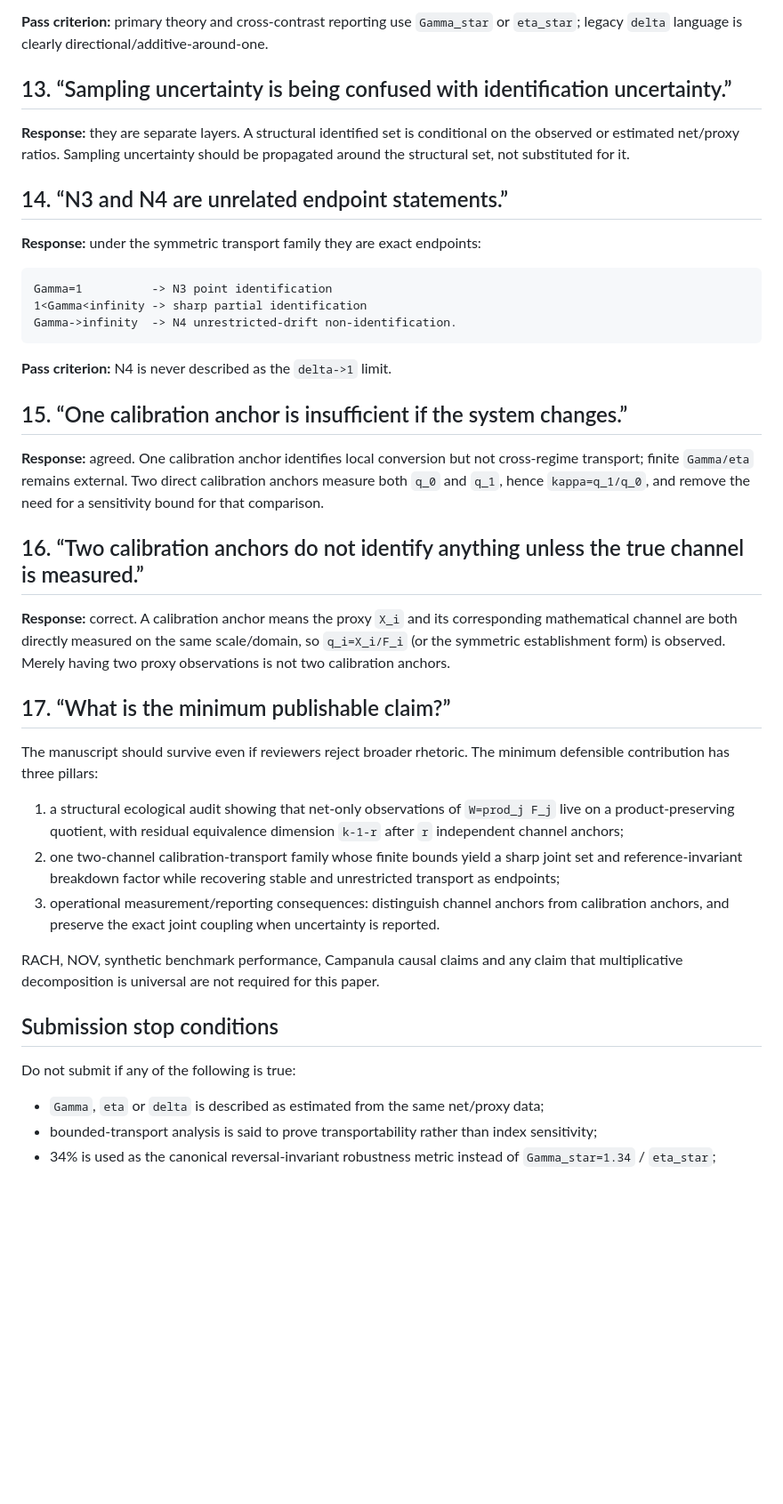
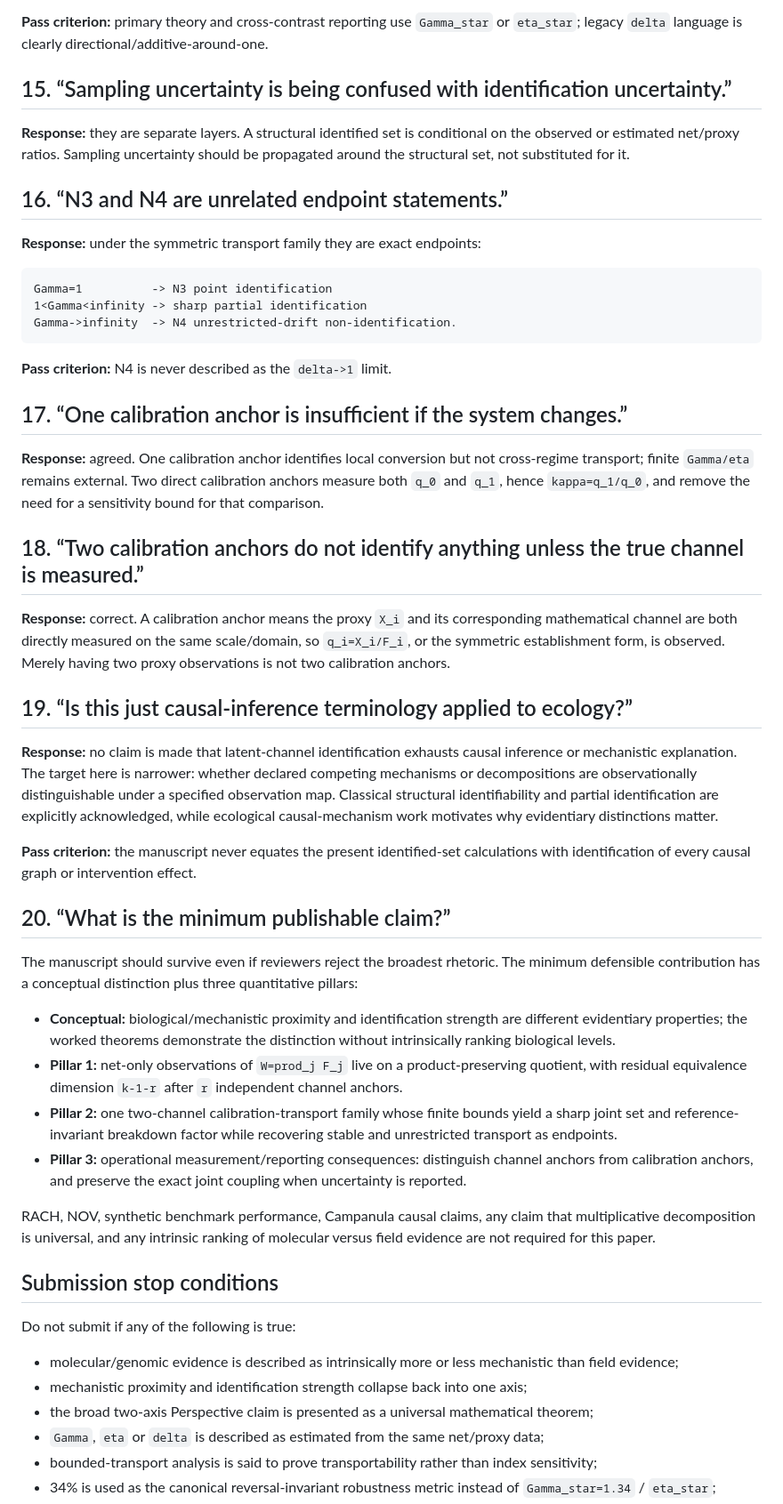
Before and after one commit to zuizui0223/microdonta, a Markdown page: paper/boundary_reviewer_objection_audit.md, the part around one of its changes. Shown at 89% size. GitHub-like rendering; blank space fills up the shorter version.

Commit message:
Audit reviewer objections to the mechanistic-evidence framing

```diff
--- a/paper/boundary_reviewer_objection_audit.md
+++ b/paper/boundary_reviewer_objection_audit.md
@@ -97,11 +109,11 @@ so `rho_hat=1/1.34` and `rho_hat=1.34` both have `Gamma_star=1.34`. The 34% stat
 
 **Pass criterion:** primary theory and cross-contrast reporting use `Gamma_star` or `eta_star`; legacy `delta` language is clearly directional/additive-around-one.
 
-## 13. “Sampling uncertainty is being confused with identification uncertainty.”
+## 15. “Sampling uncertainty is being confused with identification uncertainty.”
 
 **Response:** they are separate layers. A structural identified set is conditional on the observed or estimated net/proxy ratios. Sampling uncertainty should be propagated around the structural set, not substituted for it.
 
-## 14. “N3 and N4 are unrelated endpoint statements.”
+## 16. “N3 and N4 are unrelated endpoint statements.”
 
 **Response:** under the symmetric transport family they are exact endpoints:
 
@@ -113,28 +125,38 @@ Gamma->infinity  -> N4 unrestricted-drift non-identification.
 
 **Pass criterion:** N4 is never described as the `delta->1` limit.
 
-## 15. “One calibration anchor is insufficient if the system changes.”
+## 17. “One calibration anchor is insufficient if the system changes.”
 
 **Response:** agreed. One calibration anchor identifies local conversion but not cross-regime transport; finite `Gamma/eta` remains external. Two direct calibration anchors measure both `q_0` and `q_1`, hence `kappa=q_1/q_0`, and remove the need for a sensitivity bound for that comparison.
 
-## 16. “Two calibration anchors do not identify anything unless the true channel is measured.”
+## 18. “Two calibration anchors do not identify anything unless the true channel is measured.”
 
-**Response:** correct. A calibration anchor means the proxy `X_i` and its corresponding mathematical channel are both directly measured on the same scale/domain, so `q_i=X_i/F_i` (or the symmetric establishment form) is observed. Merely having two proxy observations is not two calibration anchors.
+**Response:** correct. A calibration anchor means the proxy `X_i` and its corresponding mathematical channel are both directly measured on the same scale/domain, so `q_i=X_i/F_i`, or the symmetric establishment form, is observed. Merely having two proxy observations is not two calibration anchors.
 
-## 17. “What is the minimum publishable claim?”
+## 19. “Is this just causal-inference terminology applied to ecology?”
 
-The manuscript should survive even if reviewers reject broader rhetoric. The minimum defensible contribution has three pillars:
+**Response:** no claim is made that latent-channel identification exhausts causal inference or mechanistic explanation. The target here is narrower: whether declared competing mechanisms or decompositions are observationally distinguishable under a specified observation map. Classical structural identifiability and partial identification are explicitly acknowledged, while ecological causal-mechanism work motivates why evidentiary distinctions matter.
 
-1. a structural ecological audit showing that net-only observations of `W=prod_j F_j` live on a product-preserving quotient, with residual equivalence dimension `k-1-r` after `r` independent channel anchors;
-2. one two-channel calibration-transport family whose finite bounds yield a sharp joint set and reference-invariant breakdown factor while recovering stable and unrestricted transport as endpoints;
-3. operational measurement/reporting consequences: distinguish channel anchors from calibration anchors, and preserve the exact joint coupling when uncertainty is reported.
+**Pass criterion:** the manuscript never equates the present identified-set calculations with identification of every causal graph or intervention effect.
 
-RACH, NOV, synthetic benchmark performance, Campanula causal claims and any claim that multiplicative decomposition is universal are not required for this paper.
+## 20. “What is the minimum publishable claim?”
+
+The manuscript should survive even if reviewers reject the broadest rhetoric. The minimum defensible contribution has a conceptual distinction plus three quantitative pillars:
+
+- **Conceptual:** biological/mechanistic proximity and identification strength are different evidentiary properties; the worked theorems demonstrate the distinction without intrinsically ranking biological levels.
+- **Pillar 1:** net-only observations of `W=prod_j F_j` live on a product-preserving quotient, with residual equivalence dimension `k-1-r` after `r` independent channel anchors.
+- **Pillar 2:** one two-channel calibration-transport family whose finite bounds yield a sharp joint set and reference-invariant breakdown factor while recovering stable and unrestricted transport as endpoints.
+- **Pillar 3:** operational measurement/reporting consequences: distinguish channel anchors from calibration anchors, and preserve the exact joint coupling when uncertainty is reported.
+
+RACH, NOV, synthetic benchmark performance, Campanula causal claims, any claim that multiplicative decomposition is universal, and any intrinsic ranking of molecular versus field evidence are not required for this paper.
 
 ## Submission stop conditions
 
 Do not submit if any of the following is true:
 
+- molecular/genomic evidence is described as intrinsically more or less mechanistic than field evidence;
+- mechanistic proximity and identification strength collapse back into one axis;
+- the broad two-axis Perspective claim is presented as a universal mathematical theorem;
 - `Gamma`, `eta` or `delta` is described as estimated from the same net/proxy data;
 - bounded-transport analysis is said to prove transportability rather than index sensitivity;
 - 34% is used as the canonical reversal-invariant robustness metric instead of `Gamma_star=1.34` / `eta_star`;
```
Also changed, not shown: other parts of paper/boundary_reviewer_objection_audit.md (+27 -15 lines).
